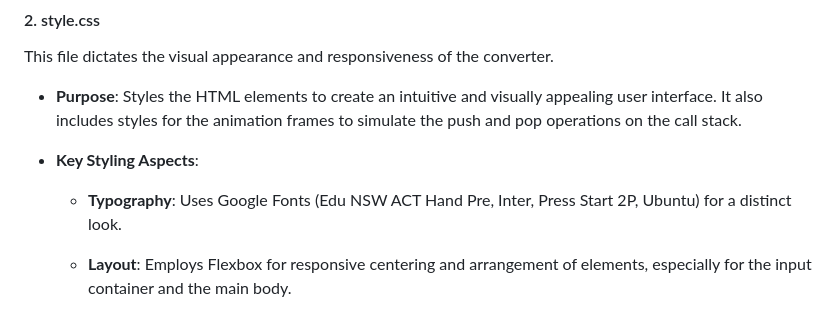
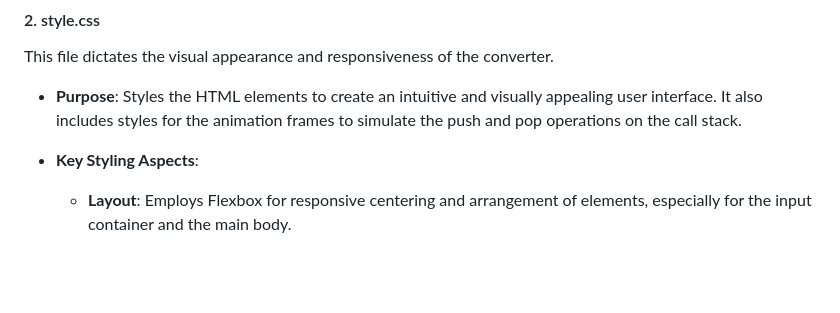
Before and after one commit to kumaradoss16/Projects-Programming, a Markdown page: JavaScript/Decimal to Binary Converter/readme.md, the part around the change. Drawn GitHub-style; blank space fills up the shorter version.

```diff
--- a/JavaScript/Decimal to Binary Converter/readme.md
+++ b/JavaScript/Decimal to Binary Converter/readme.md
@@ -40,8 +40,6 @@ This file dictates the visual appearance and responsiveness of the converter.
 *   **Purpose**: Styles the HTML elements to create an intuitive and visually appealing user interface. It also includes styles for the animation frames to simulate the push and pop operations on the call stack.
 
 *   **Key Styling Aspects**:
-
-    *   **Typography**: Uses Google Fonts (Edu NSW ACT Hand Pre, Inter, Press Start 2P, Ubuntu) for a distinct look.
 
     *   **Layout**: Employs Flexbox for responsive centering and arrangement of elements, especially for the input container and the main body.
 
```
